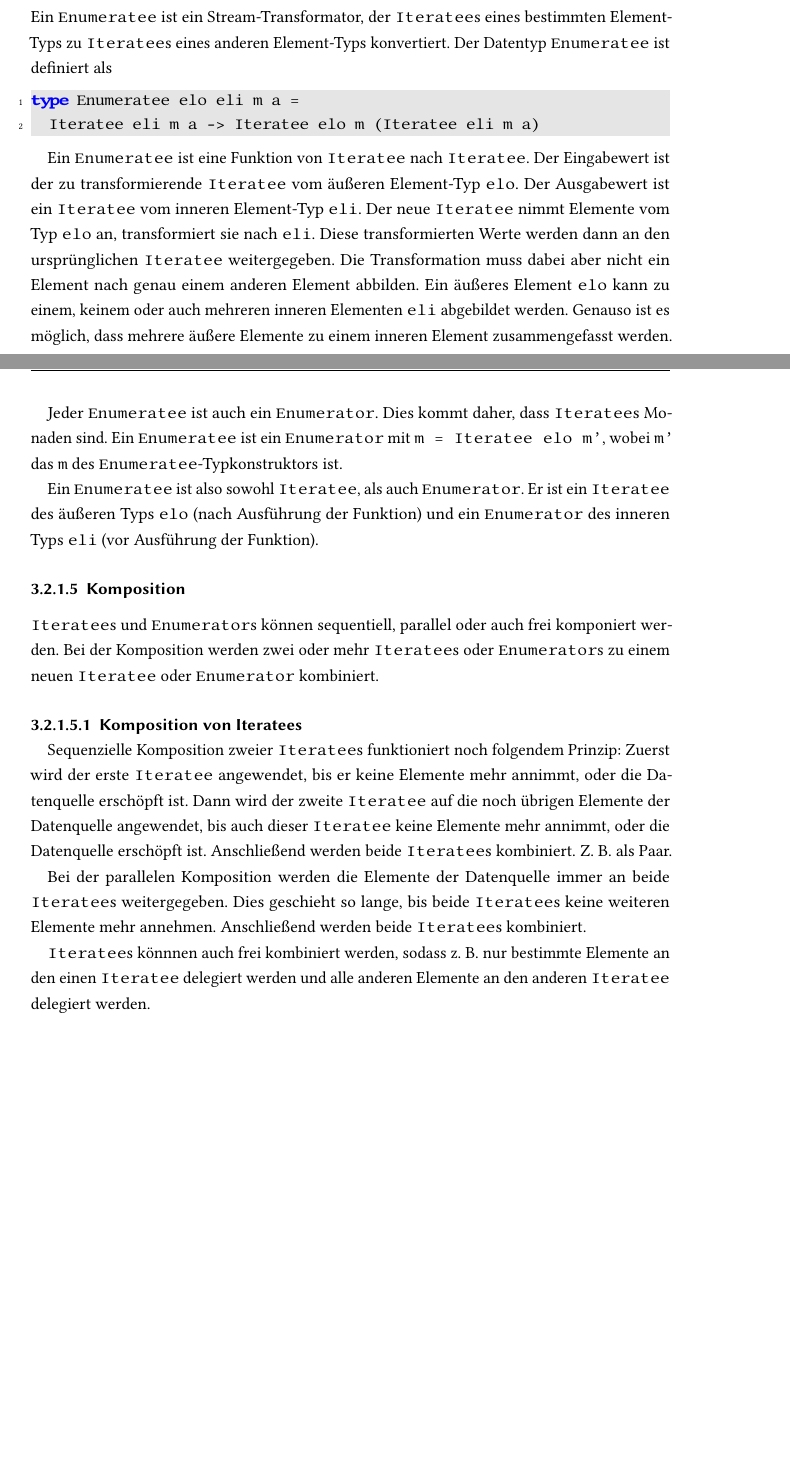
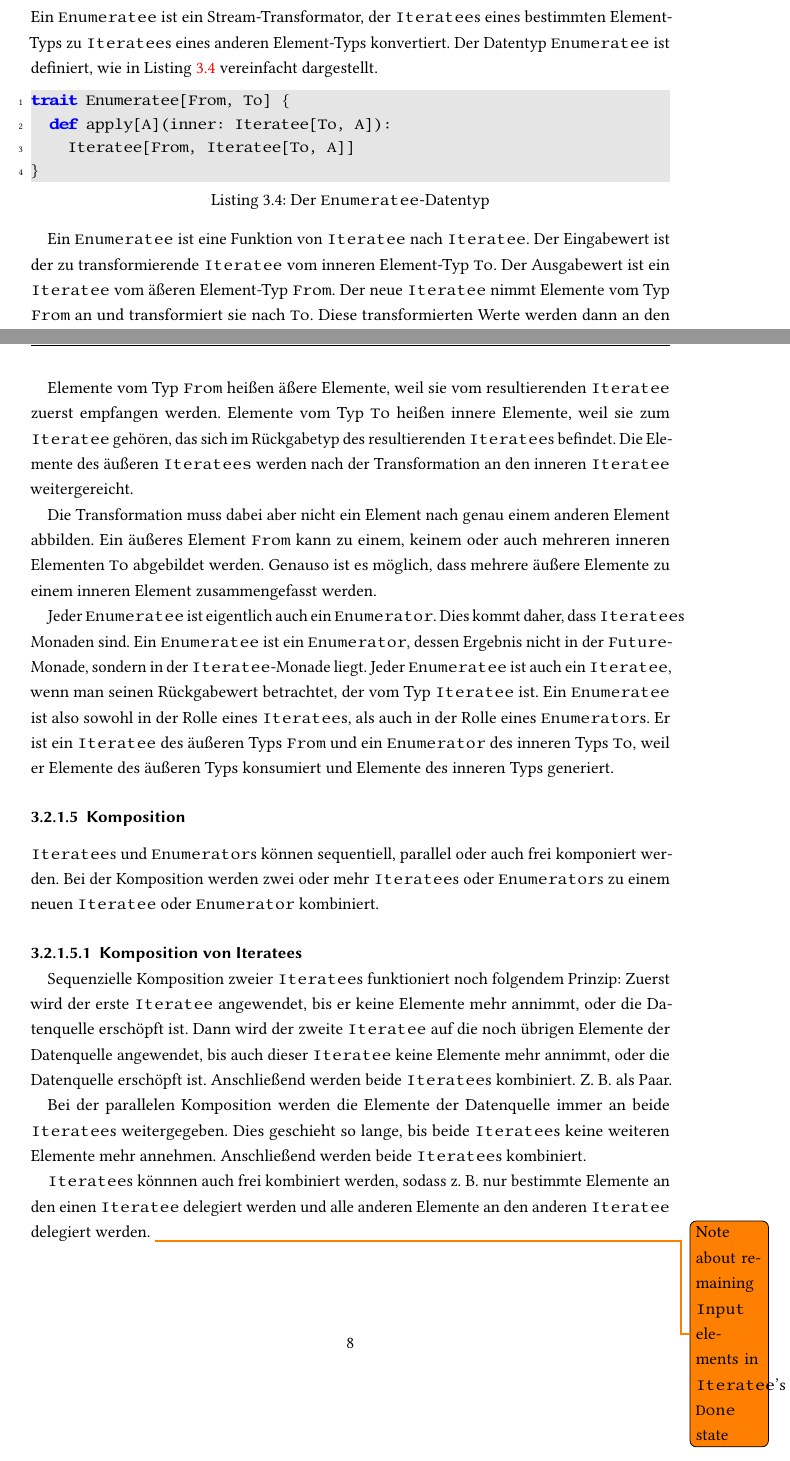
Before and after one commit to tilltheis/bachelor-thesis, a LaTeX thesis (thesis/thesis.tex): two parts of pages 13 and 14 of 24, joined at a grey line, cut so that both start at the same text, the shorter picture padded with empty space. Compiled offline with pdfLaTeX; an older LaTeX class or package is replaced by its successor.

Commit message:
enumeratees design

```diff
--- a/thesis/thesis.tex
+++ b/thesis/thesis.tex
@@ -428,27 +428,34 @@ Dadurch ist es beispielsweise möglich, die Daten aus Dateien oder dem Netzwerk
 \label{ssub:design_enumeratees}
 
 Ein \lstinline|Enumeratee| ist ein Stream-Transformator, der \lstinline|Iteratee|s eines bestimmten Element-Typs zu \lstinline|Iteratee|s eines anderen Element-Typs konvertiert.
-Der Datentyp \lstinline|Enumeratee| ist definiert als
-\begin{lstlisting}[language=Haskell]
-type Enumeratee elo eli m a =
-  Iteratee eli m a -> Iteratee elo m (Iteratee eli m a)
+Der Datentyp \lstinline|Enumeratee| ist definiert, wie in Listing~\ref{lst:der_enumeratee_datentyp} vereinfacht dargestellt.
+\begin{lstlisting}[caption=Der \lstinline|Enumeratee|-Datentyp, label=lst:der_enumeratee_datentyp]
+trait Enumeratee[From, To] {
+  def apply[A](inner: Iteratee[To, A]):
+    Iteratee[From, Iteratee[To, A]]
+}
 \end{lstlisting}
 
 Ein \lstinline|Enumeratee| ist eine Funktion von \lstinline|Iteratee| nach \lstinline|Iteratee|.
-Der Eingabewert ist der zu transformierende \lstinline|Iteratee| vom äußeren Element-Typ \lstinline|elo|.
-Der Ausgabewert ist ein \lstinline|Iteratee| vom inneren Element-Typ \lstinline|eli|.
-Der neue \lstinline|Iteratee| nimmt Elemente vom Typ \lstinline|elo| an, transformiert sie nach \lstinline|eli|.
+Der Eingabewert ist der zu transformierende \lstinline|Iteratee| vom inneren Element-Typ \lstinline|To|.
+Der Ausgabewert ist ein \lstinline|Iteratee| vom "a"seren Element-Typ \lstinline|From|.
+Der neue \lstinline|Iteratee| nimmt Elemente vom Typ \lstinline|From| an und transformiert sie nach \lstinline|To|.
 Diese transformierten Werte werden dann an den ursprünglichen \lstinline|Iteratee| weitergegeben.
+
+Elemente vom Typ \lstinline|From| hei"sen "a"sere Elemente, weil sie vom resultierenden \lstinline|Iteratee| zuerst empfangen werden.
+Elemente vom Typ \lstinline|To| hei"sen innere Elemente, weil sie zum \lstinline|Iteratee| geh"oren, das sich im R"uckgabetyp des resultierenden \lstinline|Iteratee|s befindet.
+Die Elemente des "au"seren \lstinline|Iteratees| werden nach der Transformation an den inneren \lstinline|Iteratee| weitergereicht.
+
 Die Transformation muss dabei aber nicht ein Element nach genau einem anderen Element abbilden.
-Ein äußeres Element \lstinline|elo| kann zu einem, keinem oder auch mehreren inneren Elementen \lstinline|eli| abgebildet werden.
+Ein äußeres Element \lstinline|From| kann zu einem, keinem oder auch mehreren inneren Elementen \lstinline|To| abgebildet werden.
 Genauso ist es möglich, dass mehrere äußere Elemente zu einem inneren Element zusammengefasst werden.
 
-Jeder \lstinline|Enumeratee| ist auch ein \lstinline|Enumerator|.
+Jeder \lstinline|Enumeratee| ist eigentlich auch ein \lstinline|Enumerator|.
 Dies kommt daher, dass \lstinline|Iteratee|s Monaden sind.
-Ein \lstinline|Enumeratee| ist ein \lstinline|Enumerator| mit \lstinline|m = Iteratee elo m'|, wobei \lstinline|m'| das \lstinline|m| des \lstinline|Enumeratee|-Typkonstruktors ist.
-
-Ein \lstinline|Enumeratee| ist also sowohl \lstinline|Iteratee|, als auch \lstinline|Enumerator|.
-Er ist ein \lstinline|Iteratee| des äußeren Typs \lstinline|elo| (nach Ausführung der Funktion) und ein \lstinline|Enumerator| des inneren Typs \lstinline|eli| (vor Ausführung der Funktion).
+Ein \lstinline|Enumeratee| ist ein \lstinline|Enumerator|, dessen Ergebnis nicht in der \lstinline|Future|-Monade, sondern in der \lstinline|Iteratee|-Monade liegt.
+Jeder \lstinline|Enumeratee| ist auch ein \lstinline|Iteratee|, wenn man seinen Rückgabewert betrachtet, der vom Typ \lstinline|Iteratee| ist.
+Ein \lstinline|Enumeratee| ist also sowohl in der Rolle eines \lstinline|Iteratee|s, als auch in der Rolle eines \lstinline|Enumerator|s.
+Er ist ein \lstinline|Iteratee| des äußeren Typs \lstinline|From| und ein \lstinline|Enumerator| des inneren Typs \lstinline|To|, weil er Elemente des "au"seren Typs konsumiert und Elemente des inneren Typs generiert.
 
 % subsubsection design_enumeratees (end)
 
@@ -473,6 +480,7 @@ Dies geschieht so lange, bis beide \lstinline|Iteratee|s keine weiteren Elemente
 Anschließend werden beide \lstinline|Iteratee|s kombiniert.
 
 \lstinline|Iteratee|s könnnen auch frei kombiniert werden, sodass z.~B. nur bestimmte Elemente an den einen \lstinline|Iteratee| delegiert werden und alle anderen Elemente an den anderen \lstinline|Iteratee| delegiert werden.
+\todo{Note about remaining \lstinline|Input| elements in \lstinline|Iteratee|'s \lstinline|Done| state}
 
 % paragraph komposition_von_iteratees (end)
 
```
